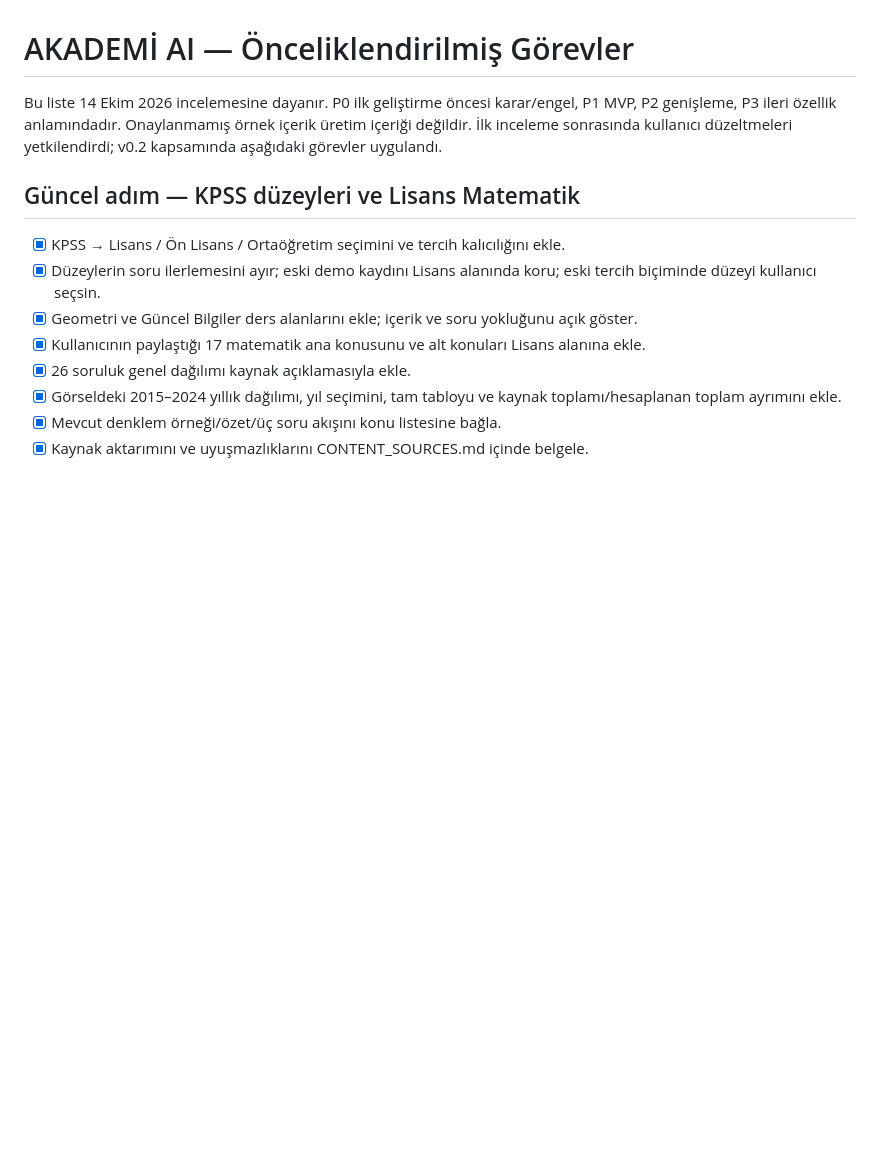
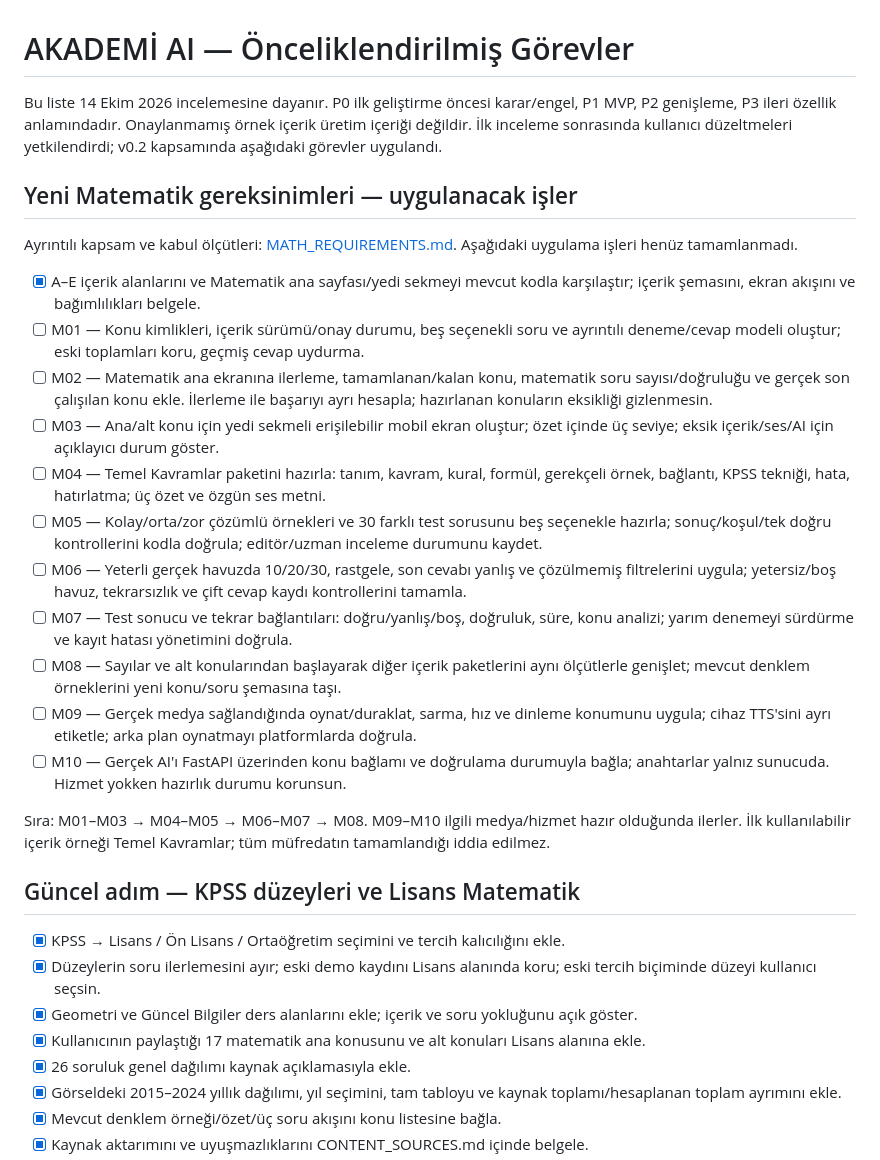
Before and after one commit to muharremceylan/Miko, a Markdown page: akademi_ai_prototip/TASKS.md, the part around the change. Drawn GitHub-style; blank space fills up the shorter version.

Commit message:
Matematik içerik ve mobil ekran gereksinimlerini değerlendir

```diff
--- a/akademi_ai_prototip/TASKS.md
+++ b/akademi_ai_prototip/TASKS.md
@@ -1,6 +1,24 @@
 # AKADEMİ AI — Önceliklendirilmiş Görevler
 
 Bu liste 14 Ekim 2026 incelemesine dayanır. P0 ilk geliştirme öncesi karar/engel, P1 MVP, P2 genişleme, P3 ileri özellik anlamındadır. Onaylanmamış örnek içerik üretim içeriği değildir. İlk inceleme sonrasında kullanıcı düzeltmeleri yetkilendirdi; v0.2 kapsamında aşağıdaki görevler uygulandı.
+
+## Yeni Matematik gereksinimleri — uygulanacak işler
+
+Ayrıntılı kapsam ve kabul ölçütleri: [MATH_REQUIREMENTS.md](MATH_REQUIREMENTS.md). Aşağıdaki uygulama işleri henüz tamamlanmadı.
+
+- [x] A–E içerik alanlarını ve Matematik ana sayfası/yedi sekmeyi mevcut kodla karşılaştır; içerik şemasını, ekran akışını ve bağımlılıkları belgele.
+- [ ] M01 — Konu kimlikleri, içerik sürümü/onay durumu, beş seçenekli soru ve ayrıntılı deneme/cevap modeli oluştur; eski toplamları koru, geçmiş cevap uydurma.
+- [ ] M02 — Matematik ana ekranına ilerleme, tamamlanan/kalan konu, matematik soru sayısı/doğruluğu ve gerçek son çalışılan konu ekle. İlerleme ile başarıyı ayrı hesapla; hazırlanan konuların eksikliği gizlenmesin.
+- [ ] M03 — Ana/alt konu için yedi sekmeli erişilebilir mobil ekran oluştur; özet içinde üç seviye; eksik içerik/ses/AI için açıklayıcı durum göster.
+- [ ] M04 — Temel Kavramlar paketini hazırla: tanım, kavram, kural, formül, gerekçeli örnek, bağlantı, KPSS tekniği, hata, hatırlatma; üç özet ve özgün ses metni.
+- [ ] M05 — Kolay/orta/zor çözümlü örnekleri ve 30 farklı test sorusunu beş seçenekle hazırla; sonuç/koşul/tek doğru kontrollerini kodla doğrula; editör/uzman inceleme durumunu kaydet.
+- [ ] M06 — Yeterli gerçek havuzda 10/20/30, rastgele, son cevabı yanlış ve çözülmemiş filtrelerini uygula; yetersiz/boş havuz, tekrarsızlık ve çift cevap kaydı kontrollerini tamamla.
+- [ ] M07 — Test sonucu ve tekrar bağlantıları: doğru/yanlış/boş, doğruluk, süre, konu analizi; yarım denemeyi sürdürme ve kayıt hatası yönetimini doğrula.
+- [ ] M08 — Sayılar ve alt konularından başlayarak diğer içerik paketlerini aynı ölçütlerle genişlet; mevcut denklem örneklerini yeni konu/soru şemasına taşı.
+- [ ] M09 — Gerçek medya sağlandığında oynat/duraklat, sarma, hız ve dinleme konumunu uygula; cihaz TTS'sini ayrı etiketle; arka plan oynatmayı platformlarda doğrula.
+- [ ] M10 — Gerçek AI'ı FastAPI üzerinden konu bağlamı ve doğrulama durumuyla bağla; anahtarlar yalnız sunucuda. Hizmet yokken hazırlık durumu korunsun.
+
+Sıra: M01–M03 → M04–M05 → M06–M07 → M08. M09–M10 ilgili medya/hizmet hazır olduğunda ilerler. İlk kullanılabilir içerik örneği Temel Kavramlar; tüm müfredatın tamamlandığı iddia edilmez.
 
 ## Güncel adım — KPSS düzeyleri ve Lisans Matematik
 
```
Also changed, not shown: akademi_ai_prototip/MATH_REQUIREMENTS.md (added, +133 -0 lines), akademi_ai_prototip/PROJECT_PLAN.md (+6 -0 lines).
